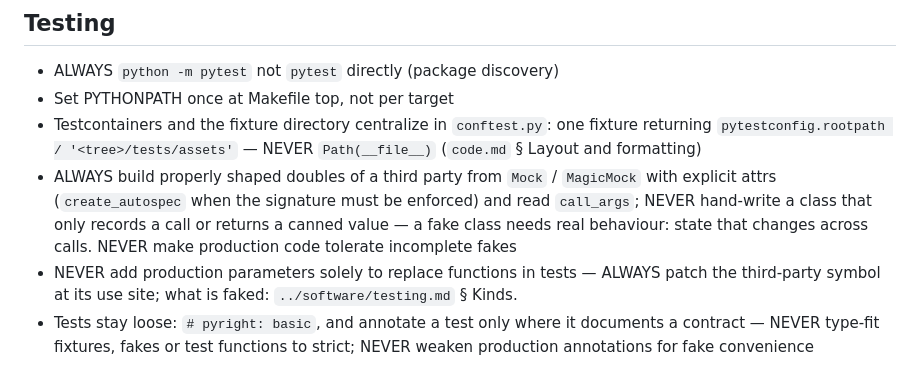
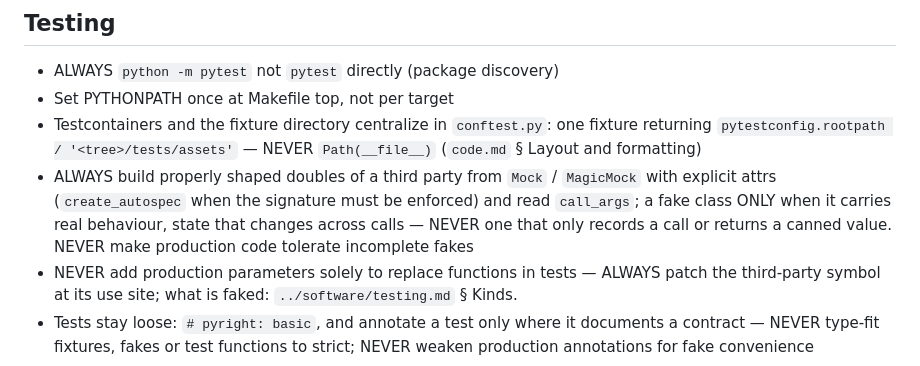
Before and after one commit to kronael/tools, a Markdown page: skills/py/SKILL.md, the part around the change. GitHub-like rendering.

Commit message:
fixup: fix(py): Build test doubles from Mock, never a recorder class
State the fake-class exception inside the ALWAYS clause, so a stateful fake does not contradict it.

```diff
--- a/skills/py/SKILL.md
+++ b/skills/py/SKILL.md
@@ -185,9 +185,9 @@ Python-specific additions and deltas.
 - Set PYTHONPATH once at Makefile top, not per target
 - Testcontainers and the fixture directory centralize in `conftest.py`: one fixture returning `pytestconfig.rootpath / '<tree>/tests/assets'` — NEVER `Path(__file__)` (`code.md` § Layout and formatting)
 - ALWAYS build properly shaped doubles of a third party from `Mock` / `MagicMock` with explicit
-  attrs (`create_autospec` when the signature must be enforced) and read `call_args`; NEVER
-  hand-write a class that only records a call or returns a canned value — a fake class needs real
-  behaviour: state that changes across calls. NEVER make production code tolerate incomplete fakes
+  attrs (`create_autospec` when the signature must be enforced) and read `call_args`; a fake class
+  ONLY when it carries real behaviour, state that changes across calls — NEVER one that only
+  records a call or returns a canned value. NEVER make production code tolerate incomplete fakes
 - NEVER add production parameters solely to replace functions in tests — ALWAYS patch the third-party symbol at its use site; what is faked: `../software/testing.md` § Kinds.
 - Tests stay loose: `# pyright: basic`, and annotate a test only where it documents a contract — NEVER type-fit fixtures, fakes or test functions to strict; NEVER weaken production annotations for fake convenience
 
```
